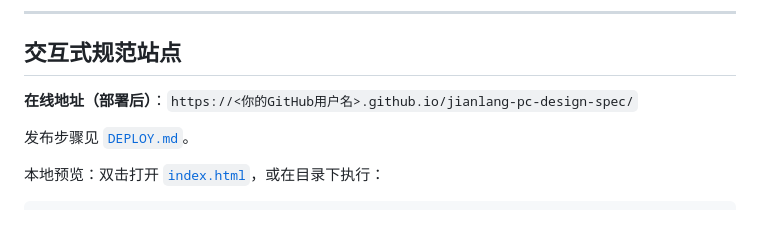
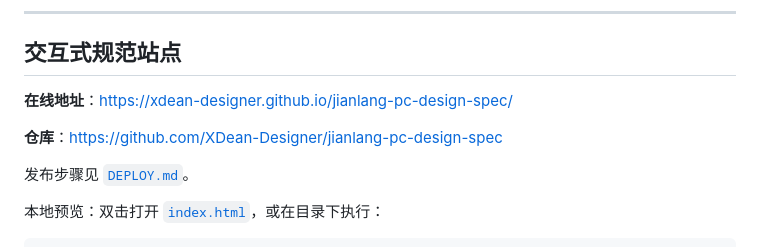
Before and after one commit to XDean-Designer/jianlang-pc-design-spec, a Markdown page: README.md, the part around the change. GitHub-like rendering; blank space fills up the shorter version.

Commit message:
docs: add live GitHub Pages URL
Co-authored-by: Cursor <cursoragent@cursor.com>

```diff
--- a/README.md
+++ b/README.md
@@ -386,7 +386,9 @@
 
 ## 交互式规范站点
 
-**在线地址（部署后）**：`https://<你的GitHub用户名>.github.io/jianlang-pc-design-spec/`
+**在线地址**：https://xdean-designer.github.io/jianlang-pc-design-spec/
+
+**仓库**：https://github.com/XDean-Designer/jianlang-pc-design-spec
 
 发布步骤见 [`DEPLOY.md`](DEPLOY.md)。
 
```
